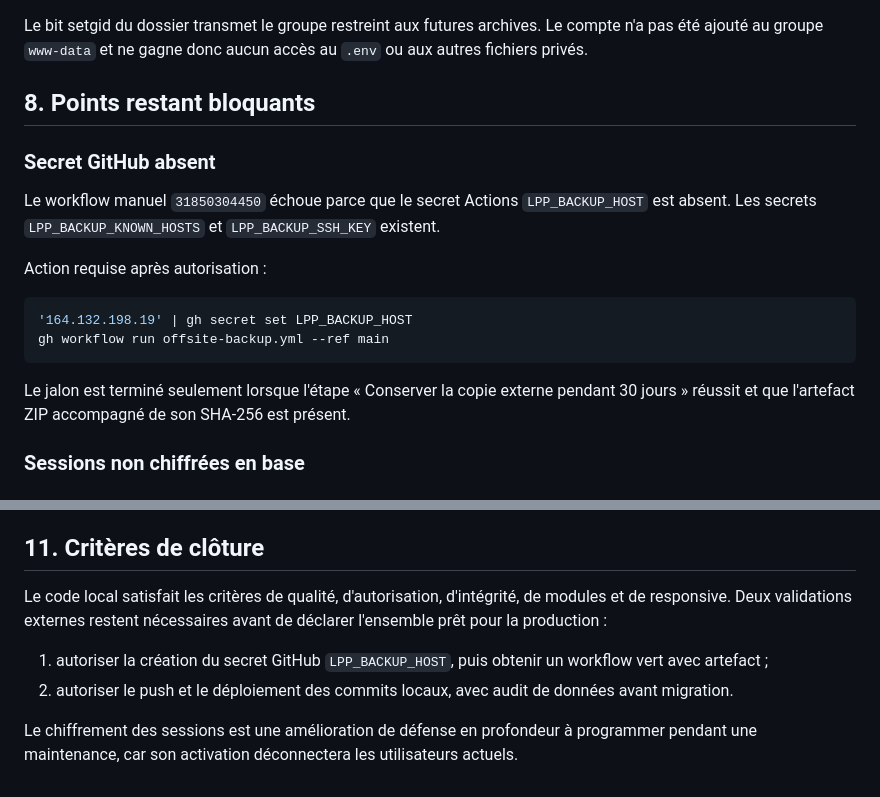
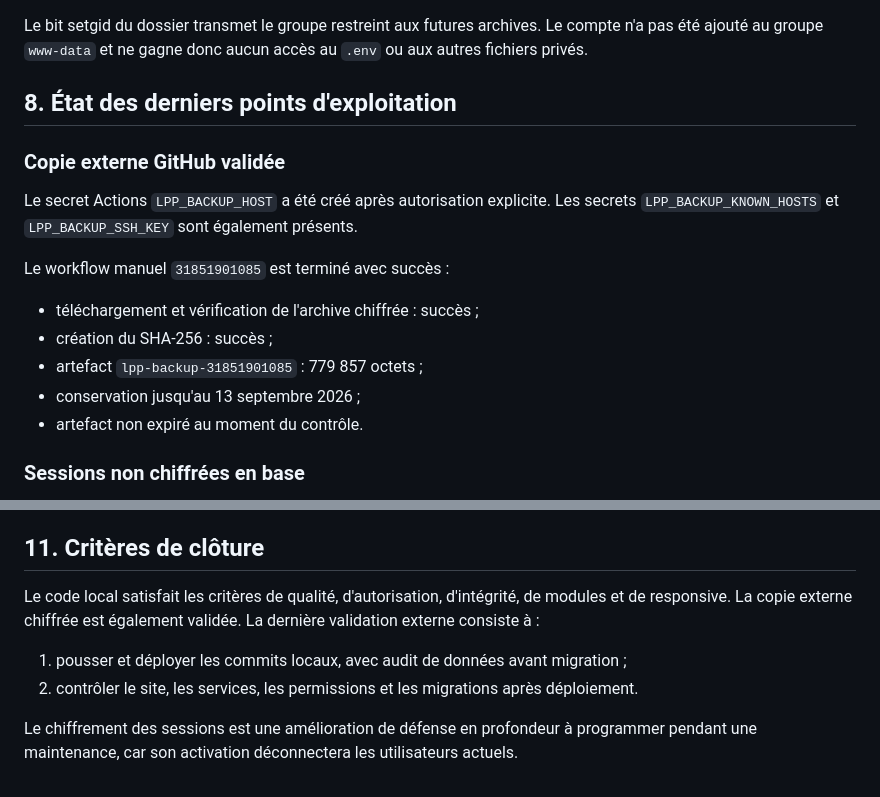
Before and after one commit to Jledtt/lycee-pagnidibsom-logiciel, a Markdown page: docs/rapport-final-securisation-p0-p1.md, 2 parts joined by grey strips. Rendered like a GitHub page.

Commit message:
docs: valider la copie externe chiffrée

````diff
--- a/docs/rapport-final-securisation-p0-p1.md
+++ b/docs/rapport-final-securisation-p0-p1.md
@@ -188,20 +188,19 @@ Correction ciblée appliquée :
 
 Le bit setgid du dossier transmet le groupe restreint aux futures archives. Le compte n'a pas été ajouté au groupe `www-data` et ne gagne donc aucun accès au `.env` ou aux autres fichiers privés.
 
-## 8. Points restant bloquants
+## 8. État des derniers points d'exploitation
 
-### Secret GitHub absent
+### Copie externe GitHub validée
 
-Le workflow manuel `31850304450` échoue parce que le secret Actions `LPP_BACKUP_HOST` est absent. Les secrets `LPP_BACKUP_KNOWN_HOSTS` et `LPP_BACKUP_SSH_KEY` existent.
+Le secret Actions `LPP_BACKUP_HOST` a été créé après autorisation explicite. Les secrets `LPP_BACKUP_KNOWN_HOSTS` et `LPP_BACKUP_SSH_KEY` sont également présents.
 
-Action requise après autorisation :
+Le workflow manuel `31851901085` est terminé avec succès :
 
-```powershell
-'164.132.198.19' | gh secret set LPP_BACKUP_HOST
-gh workflow run offsite-backup.yml --ref main
-```
-
-Le jalon est terminé seulement lorsque l'étape « Conserver la copie externe pendant 30 jours » réussit et que l'artefact ZIP accompagné de son SHA-256 est présent.
+- téléchargement et vérification de l'archive chiffrée : succès ;
+- création du SHA-256 : succès ;
+- artefact `lpp-backup-31851901085` : 779 857 octets ;
+- conservation jusqu'au 13 septembre 2026 ;
+- artefact non expiré au moment du contrôle.
 
 ### Sessions non chiffrées en base
 
@@ -264,9 +263,9 @@ Ce retour arrière réintroduit l'échec de la copie externe et n'est donc pas r
 
 ## 11. Critères de clôture
 
-Le code local satisfait les critères de qualité, d'autorisation, d'intégrité, de modules et de responsive. Deux validations externes restent nécessaires avant de déclarer l'ensemble prêt pour la production :
+Le code local satisfait les critères de qualité, d'autorisation, d'intégrité, de modules et de responsive. La copie externe chiffrée est également validée. La dernière validation externe consiste à :
 
-1. autoriser la création du secret GitHub `LPP_BACKUP_HOST`, puis obtenir un workflow vert avec artefact ;
-2. autoriser le push et le déploiement des commits locaux, avec audit de données avant migration.
+1. pousser et déployer les commits locaux, avec audit de données avant migration ;
+2. contrôler le site, les services, les permissions et les migrations après déploiement.
 
 Le chiffrement des sessions est une amélioration de défense en profondeur à programmer pendant une maintenance, car son activation déconnectera les utilisateurs actuels.
````
